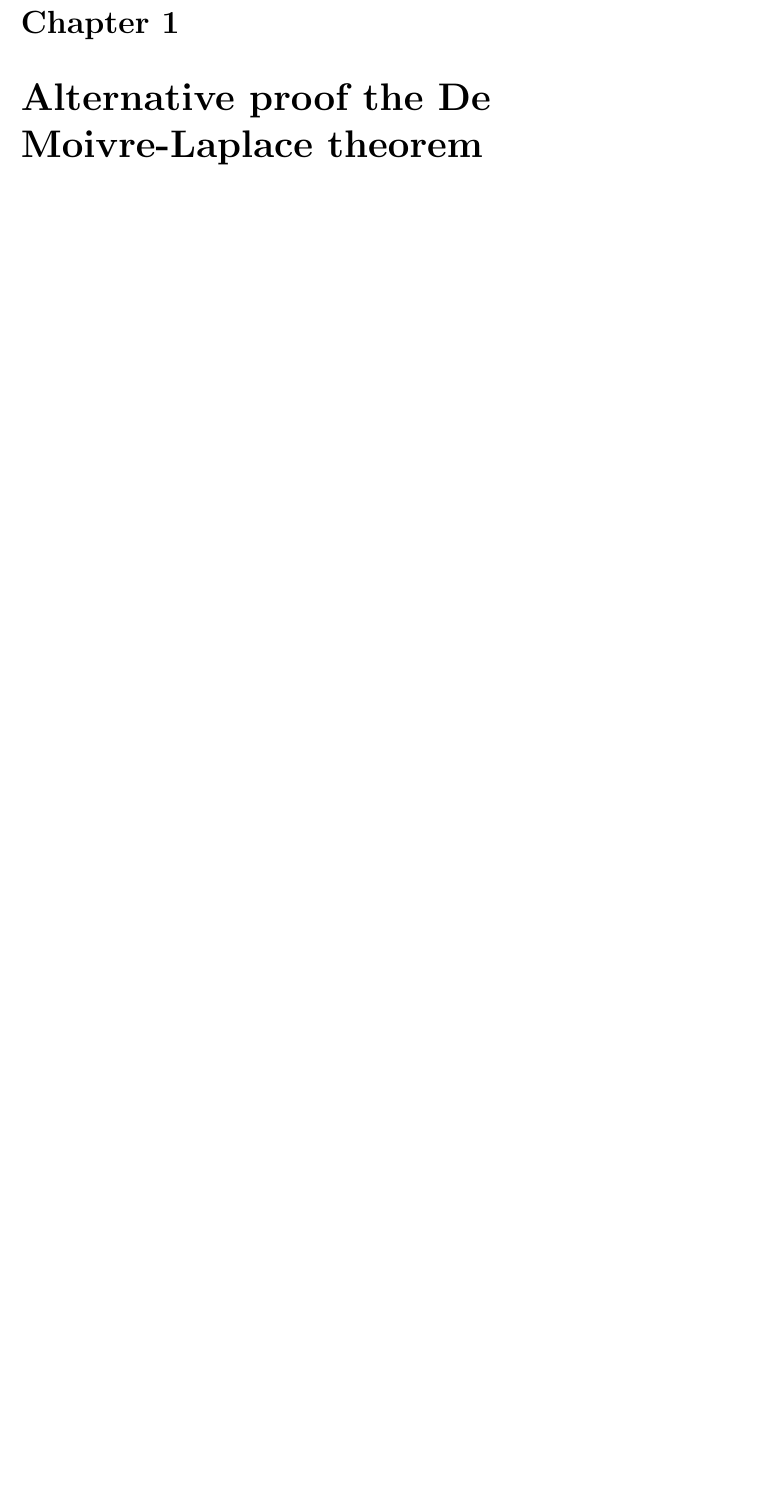
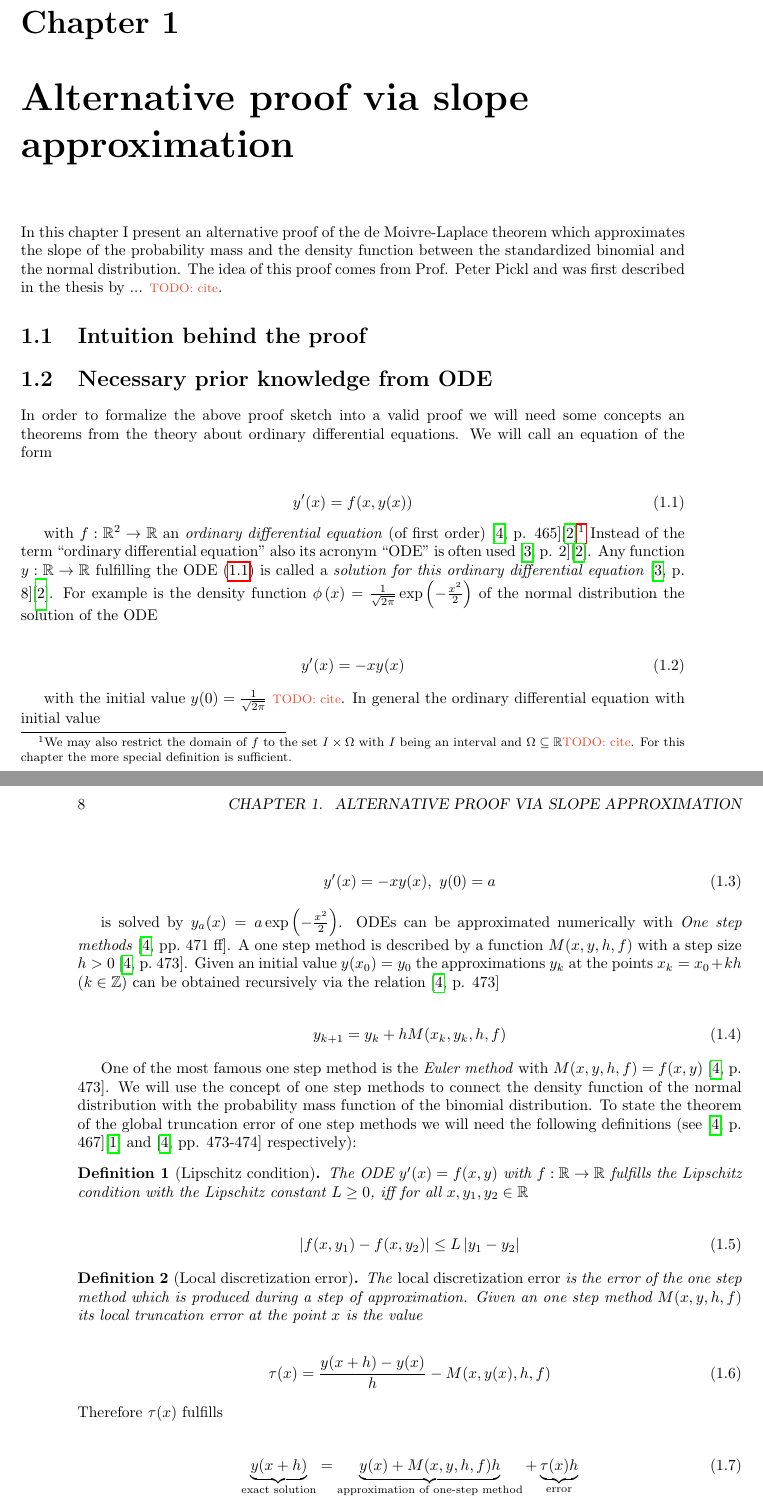
Before and after one commit to kulla/moivre_laplace_theorem, a LaTeX thesis (moivre_laplace_theorem.tex, which reads alternative_proof.tex): part of page 7 of 7 before the commit and two parts of pages 7 and 8 of 9 after it, the two joined at a grey line, cut so that both start at the same text, the shorter picture padded with empty space. Compiled offline with pdfLaTeX.

Commit message:
add section about ODES

```diff
--- a/alternative_proof.tex
+++ b/alternative_proof.tex
@@ -1 +1,55 @@
-\chapter{Alternative proof the De Moivre-Laplace theorem}
+\chapter{Alternative proof via slope approximation}
+
+In this chapter I present an alternative proof of the de Moivre-Laplace theorem which approximates the slope of the probability mass and the density function between the standardized binomial and the normal distribution. The idea of this proof comes from Prof. Peter Pickl and was first described in the thesis by ... \todo{cite}.
+
+\section{Intuition behind the proof}
+
+\section{Necessary prior knowledge from ODE}
+
+In order to formalize the above proof sketch into a valid proof we will need some concepts an theorems from the theory about ordinary differential equations. We will call an equation of the form
+
+\begin{align} \label{ode:def}
+  y'(x) = f(x,y(x))
+\end{align}
+
+with $f:\R^2 \to \R$ an \emph{ordinary differential equation} (of first order)~\cite[p. 465]{stoer}\cite{wiki:ode}\footnote{We may also restrict the domain of $f$ to the set $I\times \Omega$ with $I$ being an interval and $\Omega\subseteq \R$\todo{cite}. For this chapter the more special definition is sufficient.} Instead of the term ``ordinary differential equation'' also its acronym ``ODE'' is often used~\cite[p. 2]{ricardo}\cite{wiki:ode}. Any function $y:\R\to\R$ fulfilling the ODE \eqref{ode:def} is called a \emph{solution for this ordinary differential equation}~\cite[p. 8]{ricardo}\cite{wiki:ode}. For example is the density function $\fphi{x} = \frac{1}{\sqrt{2\pi}} \fexp{-\frac{x^2}2}$ of the normal distribution the solution of the ODE
+
+\begin{align}
+  y'(x) = -xy(x)
+\end{align}
+
+with the initial value $y(0) = \frac{1}{\sqrt{2\pi}}$ \todo{cite}. In general the ordinary differential equation with initial value
+
+\begin{align}
+  y'(x) = -xy(x),\ y(0)=a
+\end{align}
+
+is solved by $y_a(x) = a \fexp{-\frac{x^2}2}$. ODEs can be approximated numerically with \emph{One step methods}~\cite[pp.~471~ff]{stoer}. A one step method is described by a function $M(x,y,h,f)$ with a step size $h>0$~\cite[p.~473]{stoer}. Given an initial value $y(x_0)=y_0$ the approximations $y_k$ at the points $x_k = x_0 + kh$ ($k\in\Z$) can be obtained recursively via the relation~\cite[p. 473]{stoer}
+
+\begin{align}
+  y_{k+1} = y_k + h M(x_k, y_k, h, f)
+\end{align}
+
+One of the most famous one step method is the \emph{Euler method} with $M(x,y,h,f) = f(x,y)$~\cite[p. 473]{stoer}. We will use the concept of one step methods to connect the density function of the normal distribution with the probability mass function of the binomial distribution. To state the theorem of the global truncation error of one step methods we will need the following definitions (see \cite[p. 467]{stoer}\cite{wiki:lipschitz} and \cite[pp. 473-474]{stoer} respectively):
+
+\begin{definition}[Lipschitz condition]
+  The ODE $y'(x) = f(x,y)$ with $f:\R\to\R$ fulfills the Lipschitz condition with the Lipschitz constant $L\ge 0$, iff for all $x,y_1,y_2\in\R$
+
+  \begin{align}
+    \abs{f(x,y_1)-f(x,y_2)} \le L\abs{y_1-y_2}
+  \end{align}
+\end{definition}
+
+\begin{definition}[Local discretization error]
+  The \emph{local discretization error} is the error of the one step method which is produced during a step of approximation. Given an one step method $M(x,y,h,f)$ its local truncation error at the point $x$ is the value
+
+  \begin{align}
+    \tau(x) = \frac{y(x+h)-y(x)}h - M(x,y(x),h,f)
+  \end{align}
+\end{definition}
+
+\noindent Therefore $\tau(x)$ fulfills
+
+\begin{align}
+  \underbrace{y(x+h)}_{\text{exact solution}} = \underbrace{y(x) + M(x,y,h,f)h}_{\text{approximation of one-step method}} + \underbrace{\tau(x)h}_{\text{error}}
+\end{align}
```
Also changed, not shown: references.bib (+25 -8 lines), alternative_proof.tex (8 more changed lines).
